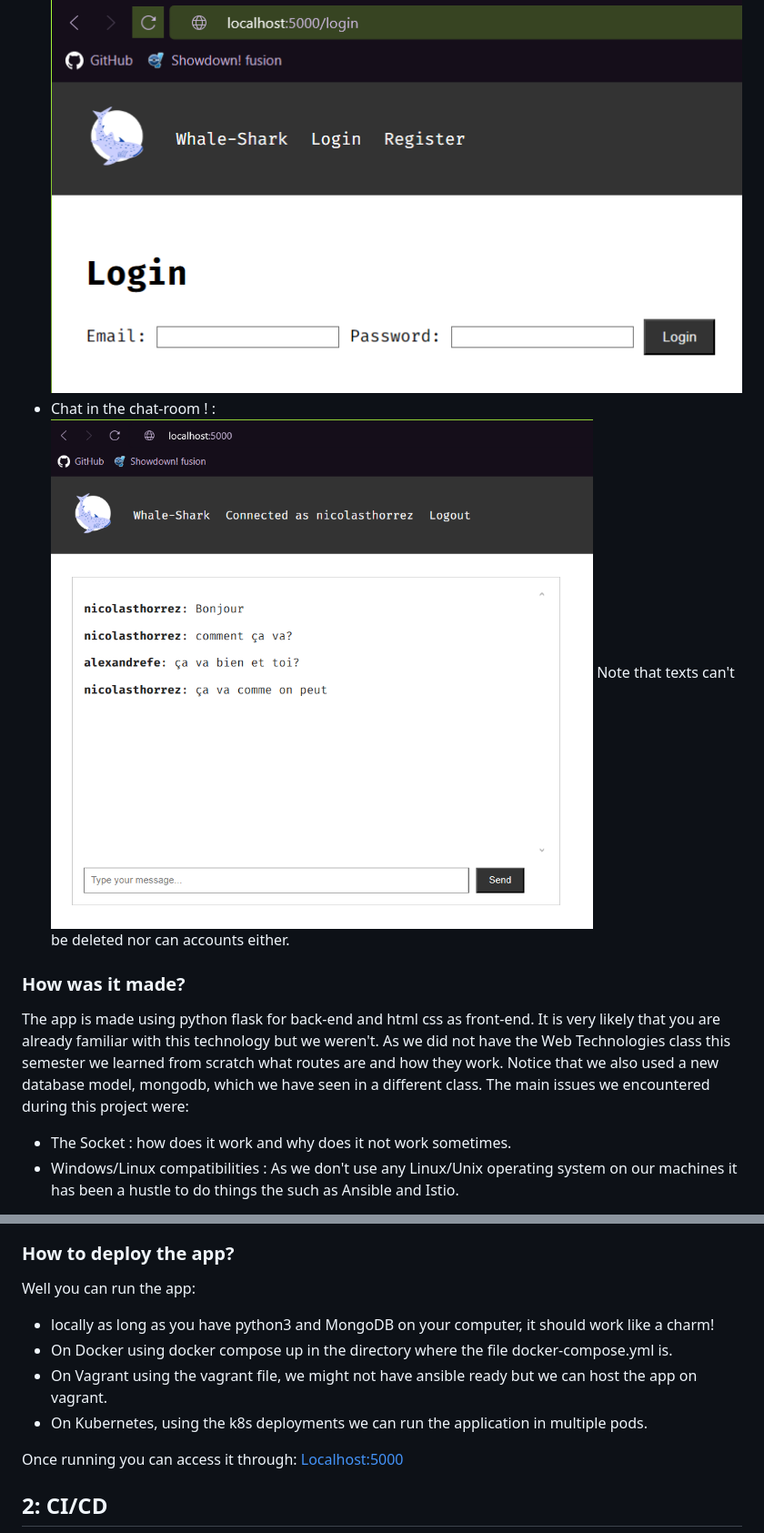
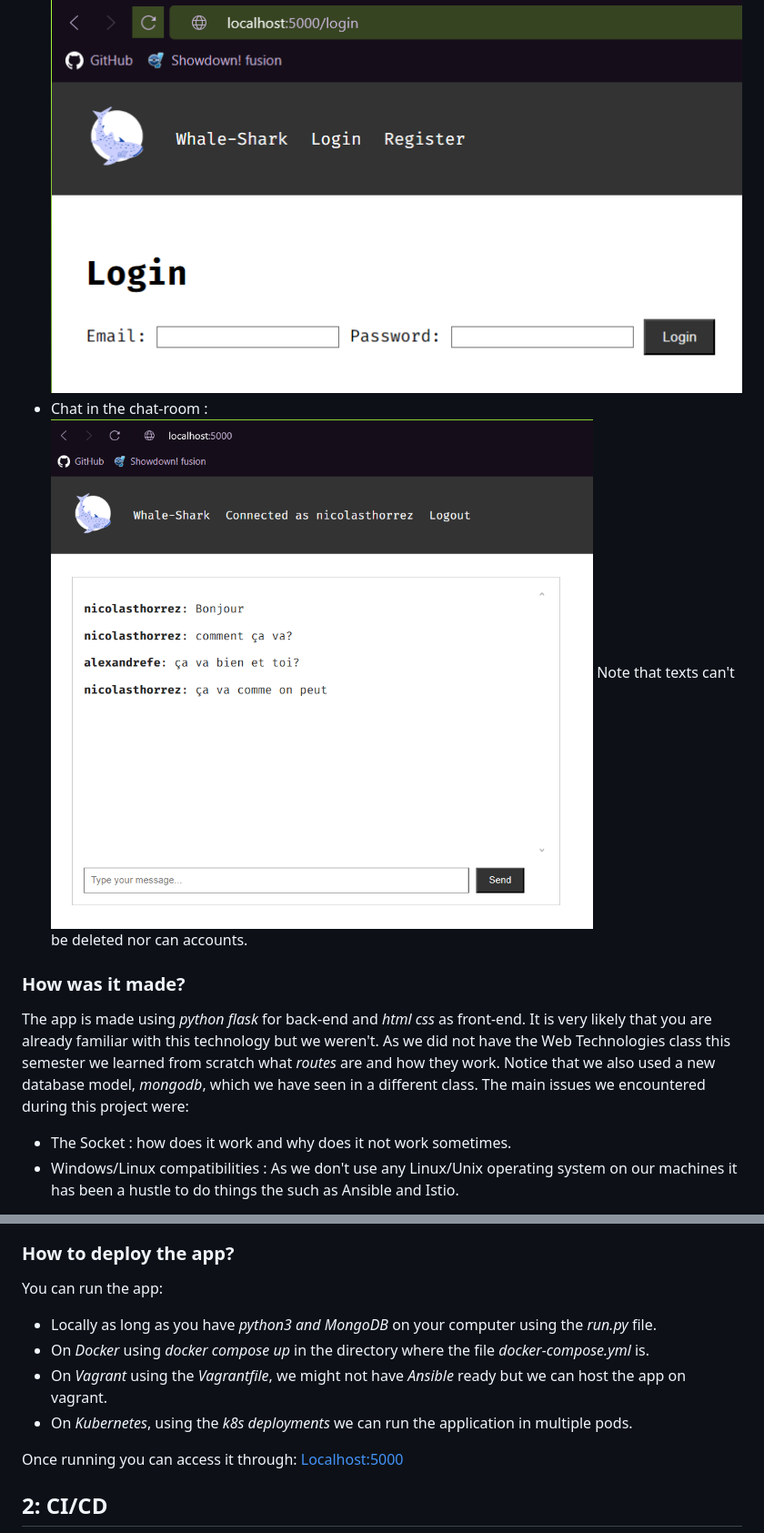
Before and after one commit to AlexandreChefProj/chatapp-python, a Markdown page: README.md, 2 parts joined by grey strips. Shown at 91% size. GitHub-like rendering.

```diff
--- a/README.md
+++ b/README.md
@@ -6,11 +6,11 @@ Our app is a chat app. As simple as it may seem, we created an app that lets a u
 One can :
 - Register using an email adress, username and password (note that both email and username can't be re-used by others who want to sign in) : ![register.png](images/image1.png)
 - Login using email and password : ![login.png](images/image2.png)
-- Chat in the chat-room ! : ![chatbox.png](images/image3.png)
-Note that texts can't be deleted nor can accounts either.
+- Chat in the chat-room : ![chatbox.png](images/image3.png)
+Note that texts can't be deleted nor can accounts.
 
 ### How was it made?
-The app is made using python flask for back-end and html css as front-end. It is very likely that you are already familiar with this technology but we weren't. As we did not have the Web Technologies class this semester we learned from scratch what routes are and how they work. Notice that we also used a new database model, mongodb, which we have seen in a different class. The main issues we encountered during this project were:
+The app is made using *python flask* for back-end and *html css* as front-end. It is very likely that you are already familiar with this technology but we weren't. As we did not have the Web Technologies class this semester we learned from scratch what *routes* are and how they work. Notice that we also used a new database model, *mongodb*, which we have seen in a different class. The main issues we encountered during this project were:
 - The Socket : how does it work and why does it not work sometimes.
 - Windows/Linux compatibilities : As we don't use any Linux/Unix operating system on our machines it has been a hustle to do things the such as Ansible and Istio.
 
@@ -19,11 +19,11 @@ We are using [wait-for-it.sh](https://github.com/vishnubob/wait-for-it/blob/mast
 The MongoDB database is made of 2 collections: messages and users : ![mongodb.png](/images/image7.png)
 
 ### How to deploy the app?
-Well you can run the app:
-- locally as long as you have python3 and MongoDB on your computer, it should work like a charm!
-- On Docker using docker compose up in the directory where the file docker-compose.yml is.
-- On Vagrant using the vagrant file, we might not have ansible ready but we can host the app on vagrant.
-- On Kubernetes, using the k8s deployments we can run the application in multiple pods.
+You can run the app:
+- Locally as long as you have *python3 and MongoDB* on your computer using the *run.py* file.
+- On *Docker* using *docker compose up* in the directory where the file *docker-compose.yml* is.
+- On *Vagrant* using the *Vagrantfile*, we might not have *Ansible* ready but we can host the app on vagrant.
+- On *Kubernetes*, using the *k8s deployments* we can run the application in multiple pods.
 
 Once running you can access it through: [Localhost:5000](http://localhost:5000)
 
```
Also changed, not shown: other parts of README.md (+21 -21 lines).
